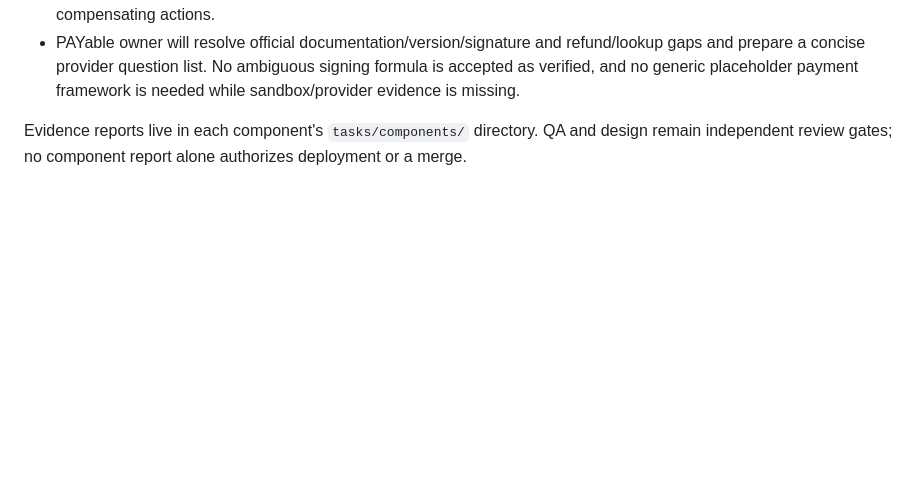
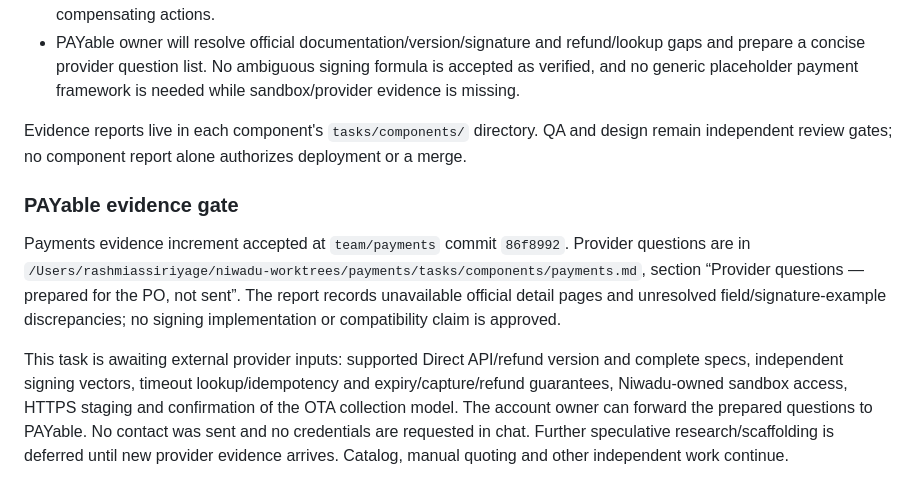
Before and after one commit to rassiriyage/niwadu-v2, a Markdown page: tasks/team.md, the part around the change. Rendered like a GitHub page; blank space fills up the shorter version.

Commit message:
Record PAYable provider evidence dependency

```diff
--- a/tasks/team.md
+++ b/tasks/team.md
@@ -57,3 +57,9 @@ Product owner: this task, `01a0ca89-da16-7280-890e-6902df930d72`. The product ow
 - PAYable owner will resolve official documentation/version/signature and refund/lookup gaps and prepare a concise provider question list. No ambiguous signing formula is accepted as verified, and no generic placeholder payment framework is needed while sandbox/provider evidence is missing.
 
 Evidence reports live in each component's `tasks/components/` directory. QA and design remain independent review gates; no component report alone authorizes deployment or a merge.
+
+### PAYable evidence gate
+
+Payments evidence increment accepted at `team/payments` commit `86f8992`. Provider questions are in `/Users/rashmiassiriyage/niwadu-worktrees/payments/tasks/components/payments.md`, section “Provider questions — prepared for the PO, not sent”. The report records unavailable official detail pages and unresolved field/signature-example discrepancies; no signing implementation or compatibility claim is approved.
+
+This task is awaiting external provider inputs: supported Direct API/refund version and complete specs, independent signing vectors, timeout lookup/idempotency and expiry/capture/refund guarantees, Niwadu-owned sandbox access, HTTPS staging and confirmation of the OTA collection model. The account owner can forward the prepared questions to PAYable. No contact was sent and no credentials are requested in chat. Further speculative research/scaffolding is deferred until new provider evidence arrives. Catalog, manual quoting and other independent work continue.
```
